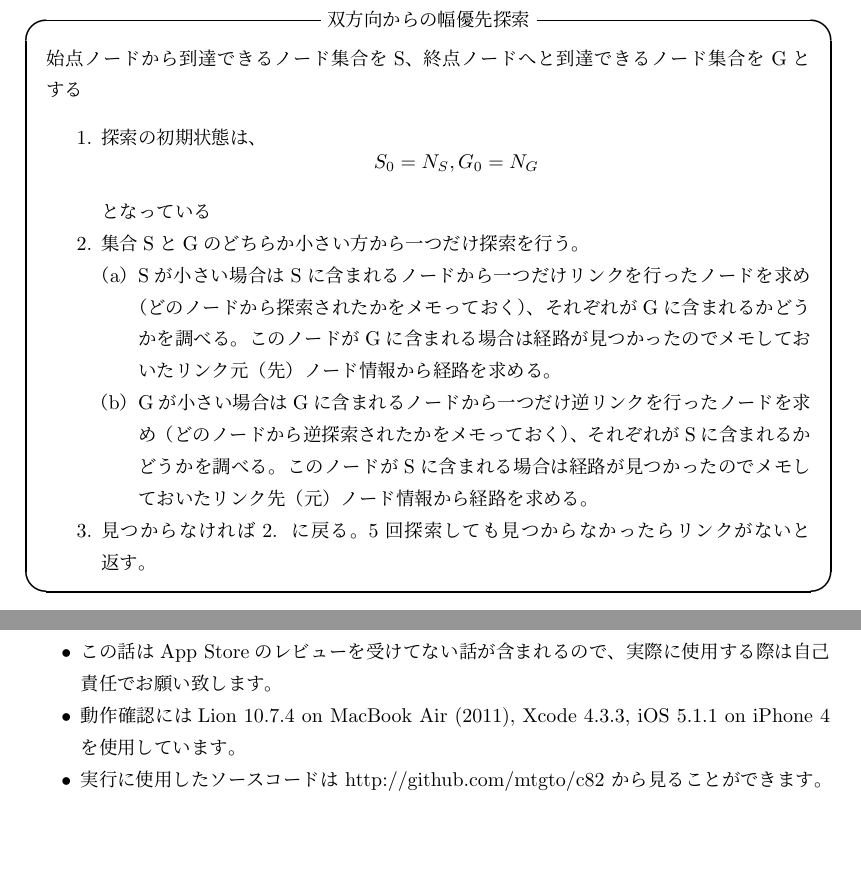
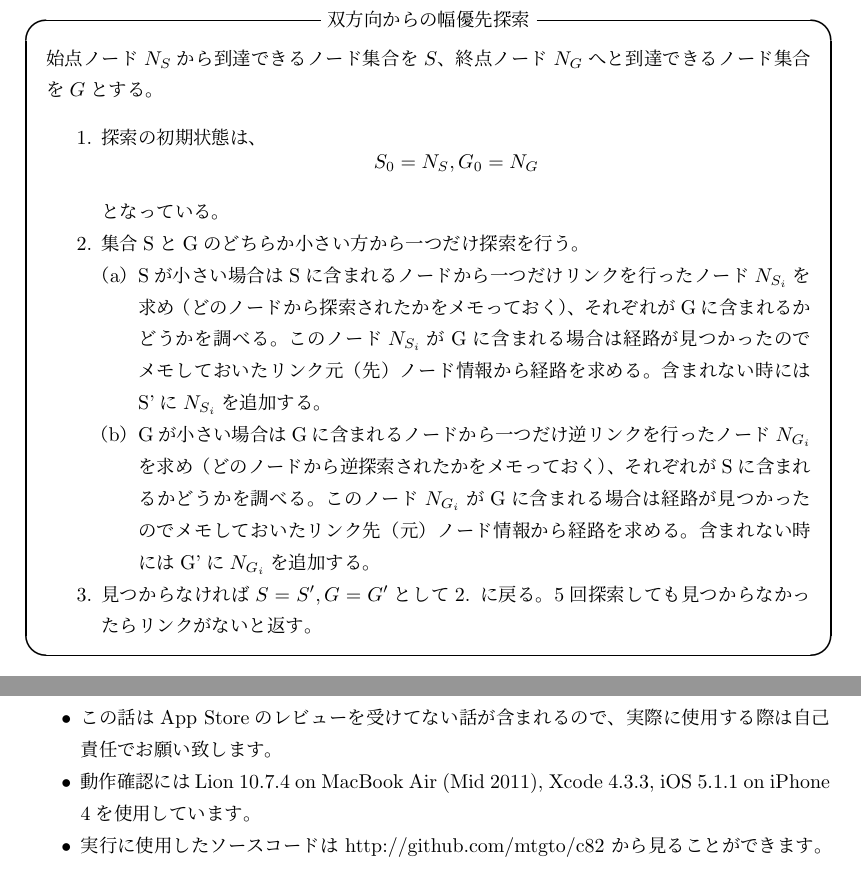
Before and after one commit to nanaka-inside/comiket2012, a LaTeX document (index.tex, which reads goto-pedia/iphone-message.tex, goto-pedia/pedia.tex): two parts of pages 32 and 40 of 59, joined at a grey line, cut so that both start at the same text. Compiled offline with pLaTeX and dvipdfmx; a LaTeX package or settings file that is missing is left out.

Commit message:
fix math formula

```diff
--- a/goto-pedia/iphone-message.tex
+++ b/goto-pedia/iphone-message.tex
@@ -7,7 +7,7 @@ AndroidのServiceのような仕組みがないiOSではアプリ間の連携は
 \subsection{諸注意}
 \begin{itemize}
   \item この話はApp Storeのレビューを受けてない話が含まれるので、実際に使用する際は自己責任でお願い致します。
-  \item 動作確認にはLion 10.7.4 on MacBook Air (2011), Xcode 4.3.3, iOS 5.1.1 on iPhone 4を使用しています。
+  \item 動作確認にはLion 10.7.4 on MacBook Air (Mid 2011), Xcode 4.3.3, iOS 5.1.1 on iPhone 4を使用しています。
   \item 実行に使用したソースコードは http://github.com/mtgto/c82 から見ることができます。
 \end{itemize}
 \subsection{NSURL形式}
--- a/goto-pedia/pedia.tex
+++ b/goto-pedia/pedia.tex
@@ -69,21 +69,24 @@ Wikipediaのページ数は204万件(2011年8月24日版)、ページ間のリ
 今回は始点ノードと終点ノードからそれぞれ幅優先探索を行い、最初に両側からの探索で見つかったものを採用することにしました。
 
 \begin{itembox}{双方向からの幅優先探索}
-始点ノードから到達できるノード集合をS、終点ノードへと到達できるノード集合をGとする
+始点ノード$N_S$から到達できるノード集合を$S$、終点ノード$N_G$へと到達できるノード集合を$G$とする。
 \begin{enumerate}
 \item 探索の初期状態は、
 \[
 S_0 = {N_S}, G_0 = {N_G}
 \]
-となっている
+となっている。
 \item 集合SとGのどちらか小さい方から一つだけ探索を行う。
   \begin{enumerate}
-    \item Sが小さい場合はSに含まれるノードから一つだけリンクを行ったノードを求め（どのノードから探索されたかをメモっておく）、それぞれがGに含まれるかどうかを調べる。
-      このノードがGに含まれる場合は経路が見つかったのでメモしておいたリンク元（先）ノード情報から経路を求める。
-    \item Gが小さい場合はGに含まれるノードから一つだけ逆リンクを行ったノードを求め（どのノードから逆探索されたかをメモっておく）、それぞれがSに含まれるかどうかを調べる。
-      このノードがSに含まれる場合は経路が見つかったのでメモしておいたリンク先（元）ノード情報から経路を求める。
+    \item Sが小さい場合はSに含まれるノードから一つだけリンクを行ったノード$N_{S_i}$を求め（どのノードから探索されたかをメモっておく）、それぞれがGに含まれるかどうかを調べる。
+      このノード$N_{S_i}$がGに含まれる場合は経路が見つかったのでメモしておいたリンク元（先）ノード情報から経路を求める。
+      含まれない時にはS'に$N_{S_i}$を追加する。
+
+    \item Gが小さい場合はGに含まれるノードから一つだけ逆リンクを行ったノード$N_{G_i}$を求め（どのノードから逆探索されたかをメモっておく）、それぞれがSに含まれるかどうかを調べる。
+      このノード$N_{G_i}$がGに含まれる場合は経路が見つかったのでメモしておいたリンク先（元）ノード情報から経路を求める。
+      含まれない時にはG'に$N_{G_i}$を追加する。
   \end{enumerate}
-\item 見つからなければ2. に戻る。5回探索しても見つからなかったらリンクがないと返す。
+\item 見つからなければ$S=S', G=G'$として2. に戻る。5回探索しても見つからなかったらリンクがないと返す。
 \end{enumerate}
 \end{itembox}
 \begin{figure}
```
